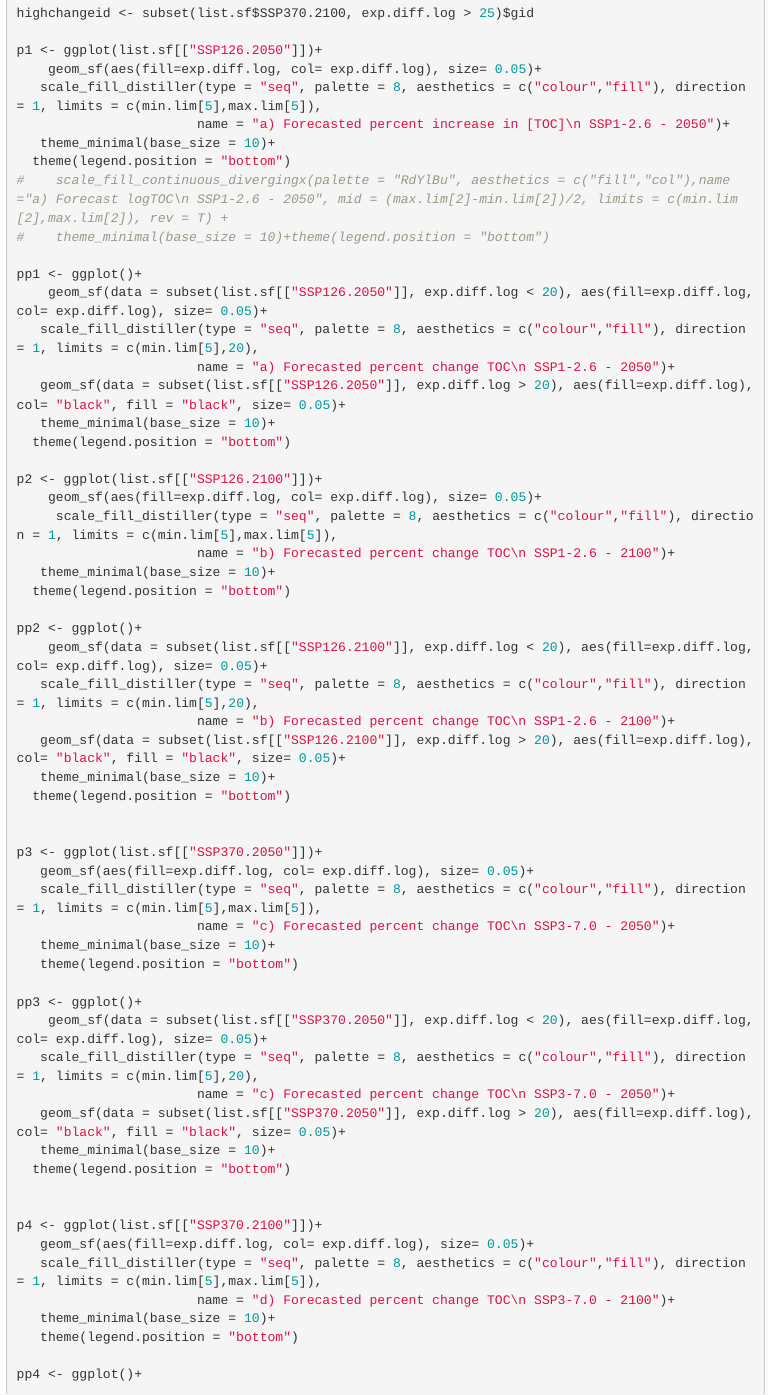
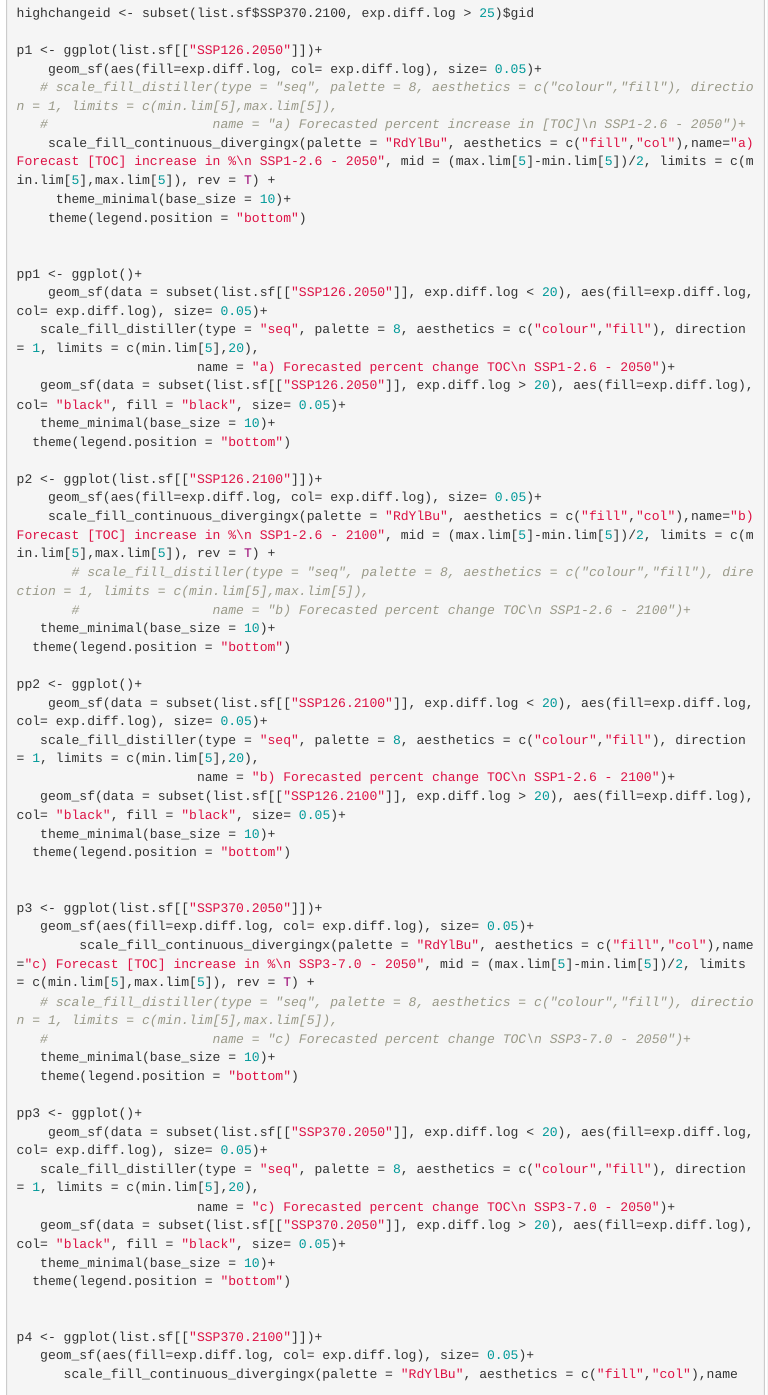
Before and after one commit to CamilMC/TOC_trend_1995, an R Markdown document (Supp3_wr_model.Rmd): the page in a window 1100 px wide, from 17610 px down. Rendered offline with R 4.5, knitr and Pandoc, with nearby package versions; folded parts are opened; some code elsewhere in the file could not run offline; a font, style sheet, LaTeX package, included part or bibliography that could not be used is replaced or left out; menus at the side of the page are left out.

Commit message:
update NDVI and TOC plots

```diff
--- a/Supp3_wr_model.Rmd
+++ b/Supp3_wr_model.Rmd
@@ -1643,12 +1643,12 @@ highchangeid <- subset(list.sf$SSP370.2100, exp.diff.log > 25)$gid
 
 p1 <- ggplot(list.sf[["SSP126.2050"]])+
     geom_sf(aes(fill=exp.diff.log, col= exp.diff.log), size= 0.05)+
-   scale_fill_distiller(type = "seq", palette = 8, aesthetics = c("colour","fill"), direction = 1, limits = c(min.lim[5],max.lim[5]),
-                       name = "a) Forecasted percent increase in [TOC]\n SSP1-2.6 - 2050")+
-   theme_minimal(base_size = 10)+
-  theme(legend.position = "bottom")
-#    scale_fill_continuous_divergingx(palette = "RdYlBu", aesthetics = c("fill","col"),name="a) Forecast logTOC\n SSP1-2.6 - 2050", mid = (max.lim[2]-min.lim[2])/2, limits = c(min.lim[2],max.lim[2]), rev = T) +
-#    theme_minimal(base_size = 10)+theme(legend.position = "bottom")
+   # scale_fill_distiller(type = "seq", palette = 8, aesthetics = c("colour","fill"), direction = 1, limits = c(min.lim[5],max.lim[5]),
+   #                     name = "a) Forecasted percent increase in [TOC]\n SSP1-2.6 - 2050")+
+    scale_fill_continuous_divergingx(palette = "RdYlBu", aesthetics = c("fill","col"),name="a) Forecast [TOC] increase in %\n SSP1-2.6 - 2050", mid = (max.lim[5]-min.lim[5])/2, limits = c(min.lim[5],max.lim[5]), rev = T) +
+     theme_minimal(base_size = 10)+
+    theme(legend.position = "bottom")
+
 
 pp1 <- ggplot()+
     geom_sf(data = subset(list.sf[["SSP126.2050"]], exp.diff.log < 20), aes(fill=exp.diff.log, col= exp.diff.log), size= 0.05)+
@@ -1660,8 +1660,9 @@ pp1 <- ggplot()+
 
 p2 <- ggplot(list.sf[["SSP126.2100"]])+
     geom_sf(aes(fill=exp.diff.log, col= exp.diff.log), size= 0.05)+
-     scale_fill_distiller(type = "seq", palette = 8, aesthetics = c("colour","fill"), direction = 1, limits = c(min.lim[5],max.lim[5]),
-                       name = "b) Forecasted percent change TOC\n SSP1-2.6 - 2100")+
+    scale_fill_continuous_divergingx(palette = "RdYlBu", aesthetics = c("fill","col"),name="b) Forecast [TOC] increase in %\n SSP1-2.6 - 2100", mid = (max.lim[5]-min.lim[5])/2, limits = c(min.lim[5],max.lim[5]), rev = T) +
+       # scale_fill_distiller(type = "seq", palette = 8, aesthetics = c("colour","fill"), direction = 1, limits = c(min.lim[5],max.lim[5]),
+       #                 name = "b) Forecasted percent change TOC\n SSP1-2.6 - 2100")+
    theme_minimal(base_size = 10)+
   theme(legend.position = "bottom")
 
@@ -1676,8 +1677,9 @@ pp2 <- ggplot()+
 
 p3 <- ggplot(list.sf[["SSP370.2050"]])+
    geom_sf(aes(fill=exp.diff.log, col= exp.diff.log), size= 0.05)+
-   scale_fill_distiller(type = "seq", palette = 8, aesthetics = c("colour","fill"), direction = 1, limits = c(min.lim[5],max.lim[5]),
-                       name = "c) Forecasted percent change TOC\n SSP3-7.0 - 2050")+
+        scale_fill_continuous_divergingx(palette = "RdYlBu", aesthetics = c("fill","col"),name="c) Forecast [TOC] increase in %\n SSP3-7.0 - 2050", mid = (max.lim[5]-min.lim[5])/2, limits = c(min.lim[5],max.lim[5]), rev = T) +
+   # scale_fill_distiller(type = "seq", palette = 8, aesthetics = c("colour","fill"), direction = 1, limits = c(min.lim[5],max.lim[5]),
+   #                     name = "c) Forecasted percent change TOC\n SSP3-7.0 - 2050")+
    theme_minimal(base_size = 10)+
    theme(legend.position = "bottom")
 
@@ -1692,8 +1694,9 @@ pp3 <- ggplot()+
 
 p4 <- ggplot(list.sf[["SSP370.2100"]])+
    geom_sf(aes(fill=exp.diff.log, col= exp.diff.log), size= 0.05)+
-   scale_fill_distiller(type = "seq", palette = 8, aesthetics = c("colour","fill"), direction = 1, limits = c(min.lim[5],max.lim[5]),
-                       name = "d) Forecasted percent change TOC\n SSP3-7.0 - 2100")+
+      scale_fill_continuous_divergingx(palette = "RdYlBu", aesthetics = c("fill","col"),name="d) Forecast [TOC] increase in %\n SSP3-7.0 - 2100", mid = (max.lim[5]-min.lim[5])/2, limits = c(min.lim[5],max.lim[5]), rev = T) +
+   # scale_fill_distiller(type = "seq", palette = 8, aesthetics = c("colour","fill"), direction = 1, limits = c(min.lim[5],max.lim[5]),
+   #                     name = "d) Forecasted percent change TOC\n SSP3-7.0 - 2100")+
    theme_minimal(base_size = 10)+
    theme(legend.position = "bottom")
 
```
